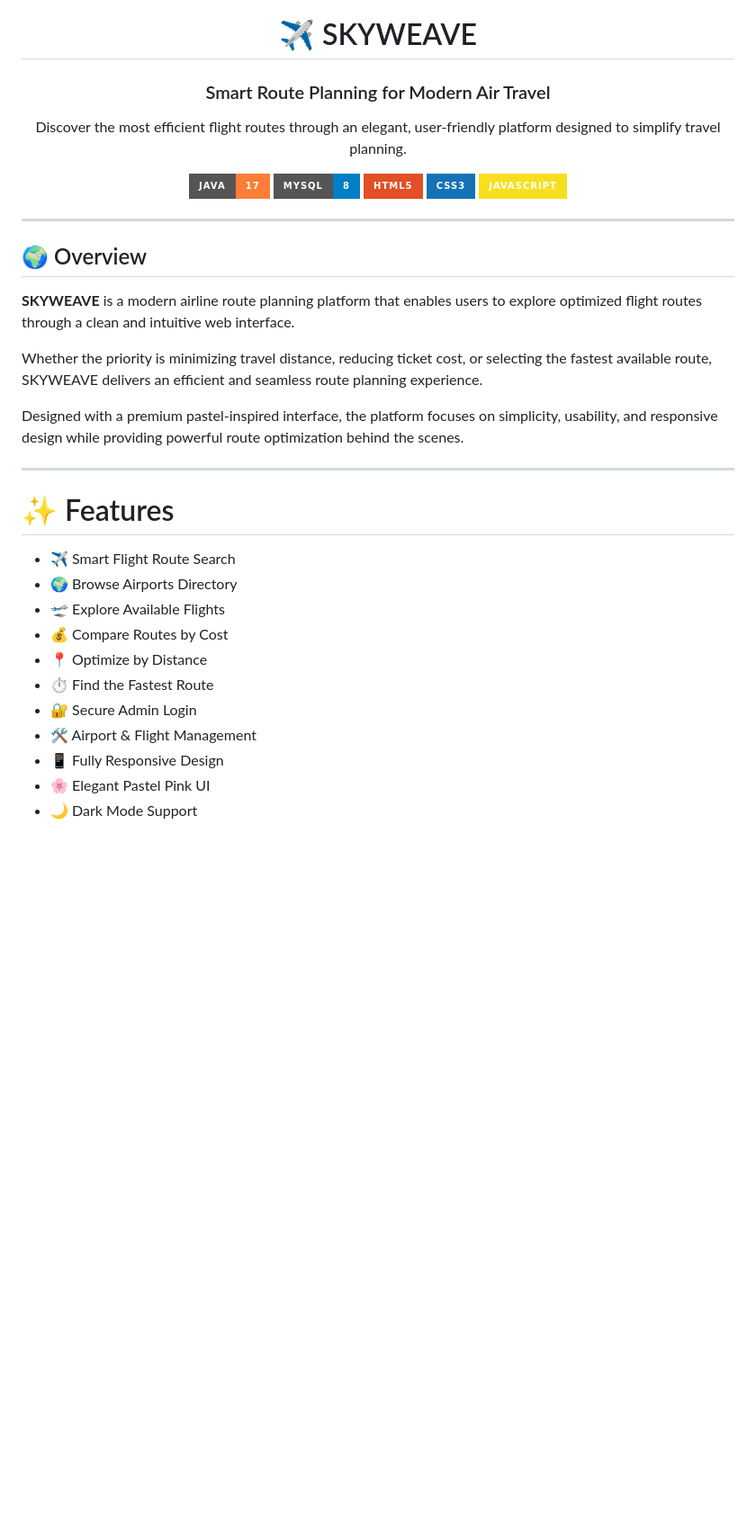
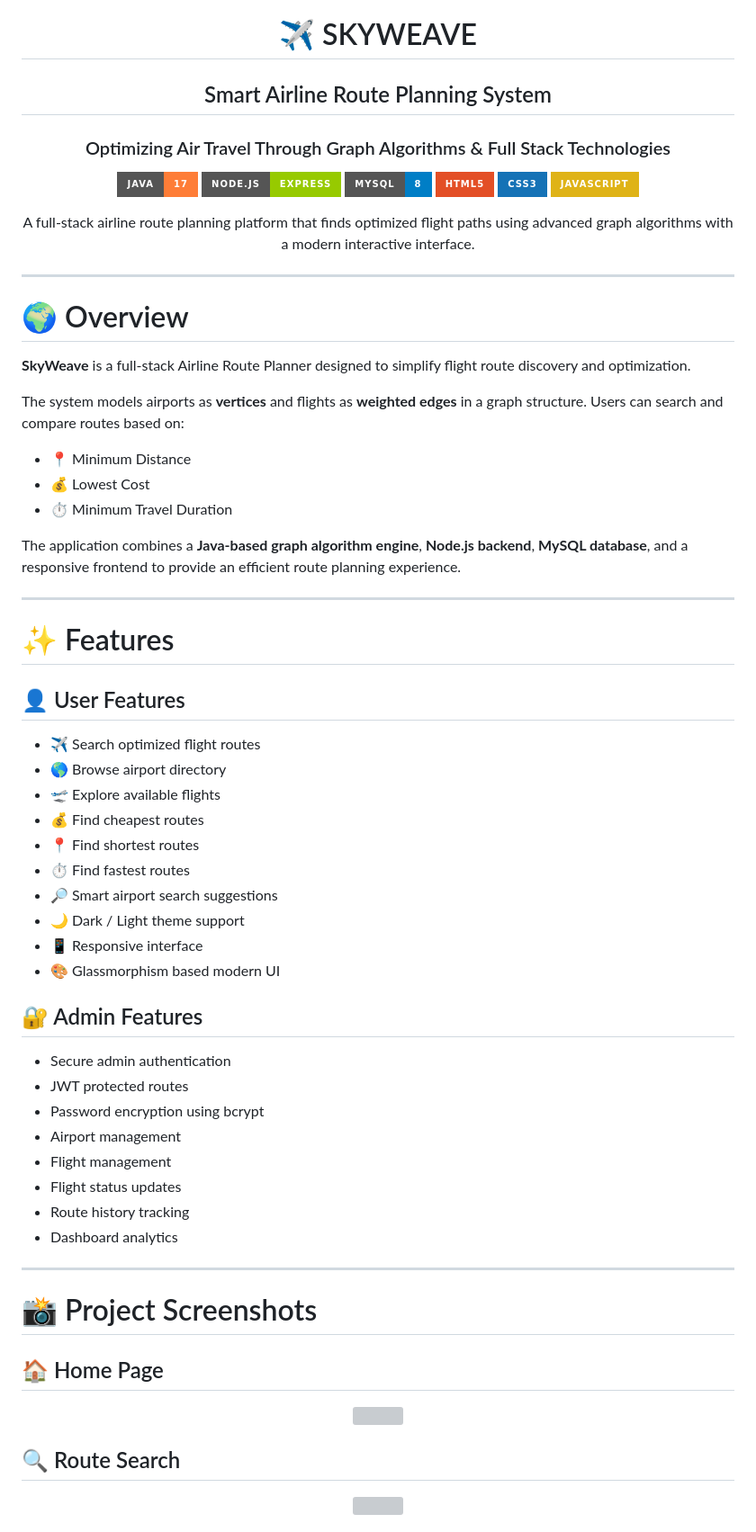
Before and after one commit to chhavss/SkyWeave, a Markdown page: README.md, the part around one of its changes. Shown at 90% size. Drawn GitHub-style; badges without logos; blank space fills up the shorter version; grey boxes are pictures that could not be loaded.

```diff
--- a/README.md
+++ b/README.md
@@ -2,42 +2,89 @@
 
 # ✈️ SKYWEAVE
 
-### Smart Route Planning for Modern Air Travel
+## Smart Airline Route Planning System
 
-Discover the most efficient flight routes through an elegant, user-friendly platform designed to simplify travel planning.
+### Optimizing Air Travel Through Graph Algorithms & Full Stack Technologies
 
 <p>
-  <img src="https://img.shields.io/badge/Java-17-orange?style=for-the-badge&logo=openjdk">
-  <img src="https://img.shields.io/badge/MySQL-8-blue?style=for-the-badge&logo=mysql">
-  <img src="https://img.shields.io/badge/HTML5-E34F26?style=for-the-badge&logo=html5&logoColor=white">
-  <img src="https://img.shields.io/badge/CSS3-1572B6?style=for-the-badge&logo=css3&logoColor=white">
-  <img src="https://img.shields.io/badge/JavaScript-F7DF1E?style=for-the-badge&logo=javascript&logoColor=black">
+
+<img src="https://img.shields.io/badge/Java-17-orange?style=for-the-badge&logo=openjdk">
+<img src="https://img.shields.io/badge/Node.js-Express-green?style=for-the-badge&logo=node.js">
+<img src="https://img.shields.io/badge/MySQL-8-blue?style=for-the-badge&logo=mysql">
+<img src="https://img.shields.io/badge/HTML5-E34F26?style=for-the-badge&logo=html5&logoColor=white">
+<img src="https://img.shields.io/badge/CSS3-1572B6?style=for-the-badge&logo=css3">
+<img src="https://img.shields.io/badge/JavaScript-yellow?style=for-the-badge&logo=javascript">
+
+</p>
+
+<p>
+A full-stack airline route planning platform that finds optimized flight paths using advanced graph algorithms with a modern interactive interface.
 </p>
 
 </div>
 
+
 ---
 
-## 🌍 Overview
+# 🌍 Overview
 
-**SKYWEAVE** is a modern airline route planning platform that enables users to explore optimized flight routes through a clean and intuitive web interface.
+**SkyWeave** is a full-stack Airline Route Planner designed to simplify flight route discovery and optimization.
 
-Whether the priority is minimizing travel distance, reducing ticket cost, or selecting the fastest available route, SKYWEAVE delivers an efficient and seamless route planning experience.
+The system models airports as **vertices** and flights as **weighted edges** in a graph structure. Users can search and compare routes based on:
 
-Designed with a premium pastel-inspired interface, the platform focuses on simplicity, usability, and responsive design while providing powerful route optimization behind the scenes.
+- 📍 Minimum Distance
+- 💰 Lowest Cost
+- ⏱ Minimum Travel Duration
+
+The application combines a **Java-based graph algorithm engine**, **Node.js backend**, **MySQL database**, and a responsive frontend to provide an efficient route planning experience.
+
 
 ---
 
 # ✨ Features
 
-- ✈ Smart Flight Route Search
-- 🌍 Browse Airports Directory
-- 🛫 Explore Available Flights
-- 💰 Compare Routes by Cost
-- 📍 Optimize by Distance
-- ⏱ Find the Fastest Route
-- 🔐 Secure Admin Login
-- 🛠 Airport & Flight Management
-- 📱 Fully Responsive Design
-- 🌸 Elegant Pastel Pink UI
-- 🌙 Dark Mode Support
+## 👤 User Features
+
+- ✈ Search optimized flight routes
+- 🌎 Browse airport directory
+- 🛫 Explore available flights
+- 💰 Find cheapest routes
+- 📍 Find shortest routes
+- ⏱ Find fastest routes
+- 🔎 Smart airport search suggestions
+- 🌙 Dark / Light theme support
+- 📱 Responsive interface
+- 🎨 Glassmorphism based modern UI
+
+
+## 🔐 Admin Features
+
+- Secure admin authentication
+- JWT protected routes
+- Password encryption using bcrypt
+- Airport management
+- Flight management
+- Flight status updates
+- Route history tracking
+- Dashboard analytics
+
+
+---
+
+# 📸 Project Screenshots
+
+
+## 🏠 Home Page
+
+<p align="center">
+<img src="assets/screenshots/home.png" width="900">
+</p>
+
+
+## 🔍 Route Search
+
+<p align="center">
+<img src="assets/screenshots/search.png" width="900">
+</p>
+
+
```
Also changed, not shown: other parts of README.md (+371 -74 lines).
